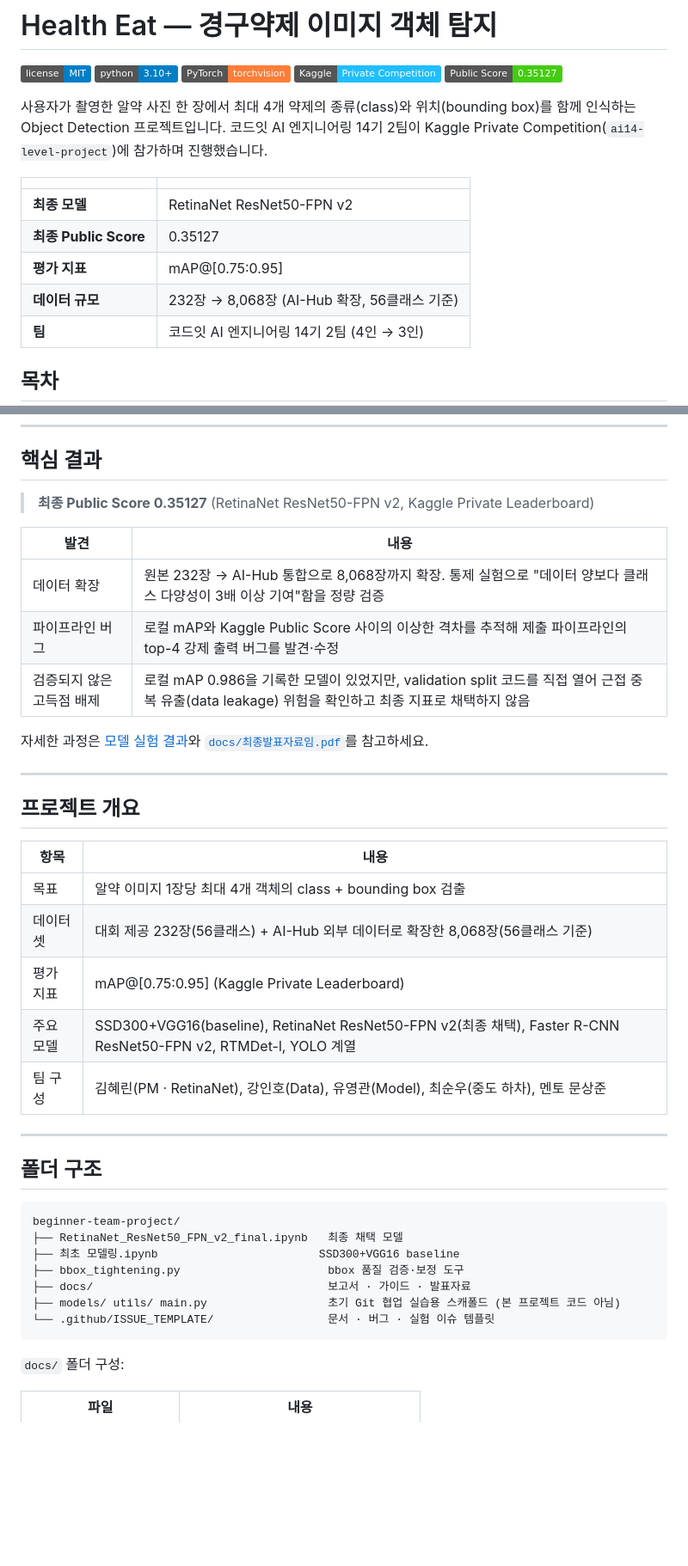
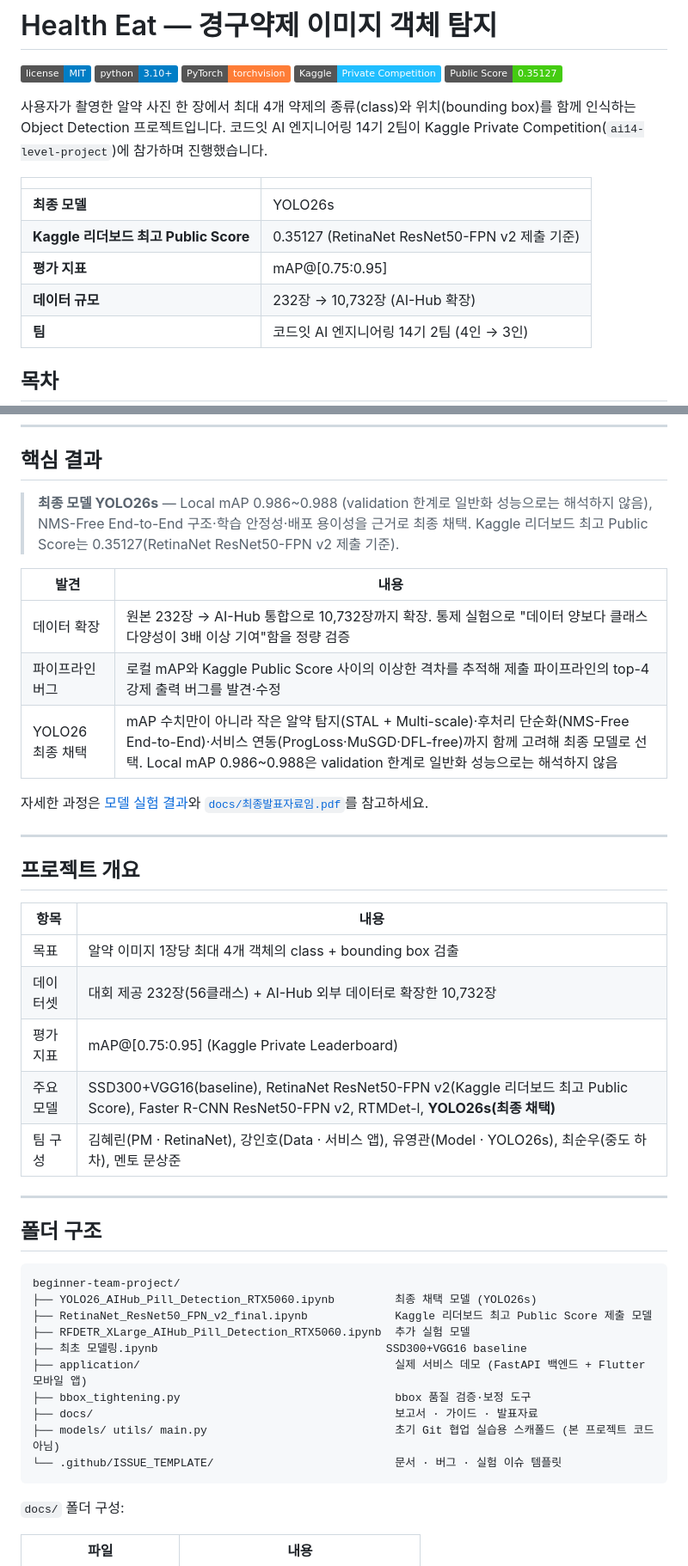
Before and after one commit to rinaking/beginner-team-project, a Markdown page: README.md, 2 parts joined by grey strips. Shown at 86% size. GitHub-like rendering; badges without logos; blank space fills up the shorter version.

````diff
--- a/README.md
+++ b/README.md
@@ -10,10 +10,10 @@
 
 | | |
 | --- | --- |
-| **최종 모델** | RetinaNet ResNet50-FPN v2 |
-| **최종 Public Score** | 0.35127 |
+| **최종 모델** | YOLO26s |
+| **Kaggle 리더보드 최고 Public Score** | 0.35127 (RetinaNet ResNet50-FPN v2 제출 기준) |
 | **평가 지표** | mAP@[0.75:0.95] |
-| **데이터 규모** | 232장 → 8,068장 (AI-Hub 확장, 56클래스 기준) |
+| **데이터 규모** | 232장 → 10,732장 (AI-Hub 확장) |
 | **팀** | 코드잇 AI 엔지니어링 14기 2팀 (4인 → 3인) |
 
 ## 목차
@@ -31,13 +31,13 @@
 
 ## 핵심 결과
 
-> **최종 Public Score 0.35127** (RetinaNet ResNet50-FPN v2, Kaggle Private Leaderboard)
+> **최종 모델 YOLO26s** — Local mAP 0.986~0.988 (validation 한계로 일반화 성능으로는 해석하지 않음), NMS-Free End-to-End 구조·학습 안정성·배포 용이성을 근거로 최종 채택. Kaggle 리더보드 최고 Public Score는 0.35127(RetinaNet ResNet50-FPN v2 제출 기준).
 
 | 발견 | 내용 |
 | --- | --- |
-| 데이터 확장 | 원본 232장 → AI-Hub 통합으로 8,068장까지 확장. 통제 실험으로 "데이터 양보다 클래스 다양성이 3배 이상 기여"함을 정량 검증 |
+| 데이터 확장 | 원본 232장 → AI-Hub 통합으로 10,732장까지 확장. 통제 실험으로 "데이터 양보다 클래스 다양성이 3배 이상 기여"함을 정량 검증 |
 | 파이프라인 버그 | 로컬 mAP와 Kaggle Public Score 사이의 이상한 격차를 추적해 제출 파이프라인의 top-4 강제 출력 버그를 발견·수정 |
-| 검증되지 않은 고득점 배제 | 로컬 mAP 0.986을 기록한 모델이 있었지만, validation split 코드를 직접 열어 근접 중복 유출(data leakage) 위험을 확인하고 최종 지표로 채택하지 않음 |
+| YOLO26 최종 채택 | mAP 수치만이 아니라 작은 알약 탐지(STAL + Multi-scale)·후처리 단순화(NMS-Free End-to-End)·서비스 연동(ProgLoss·MuSGD·DFL-free)까지 함께 고려해 최종 모델로 선택. Local mAP 0.986~0.988은 validation 한계로 일반화 성능으로는 해석하지 않음 |
 
 자세한 과정은 [모델 실험 결과](#모델-실험-결과)와 [`docs/최종발표자료임.pdf`](docs/최종발표자료임.pdf)를 참고하세요.
 
@@ -48,10 +48,10 @@
 | 항목 | 내용 |
 | --- | --- |
 | 목표 | 알약 이미지 1장당 최대 4개 객체의 class + bounding box 검출 |
-| 데이터셋 | 대회 제공 232장(56클래스) + AI-Hub 외부 데이터로 확장한 8,068장(56클래스 기준) |
+| 데이터셋 | 대회 제공 232장(56클래스) + AI-Hub 외부 데이터로 확장한 10,732장 |
 | 평가 지표 | mAP@[0.75:0.95] (Kaggle Private Leaderboard) |
-| 주요 모델 | SSD300+VGG16(baseline), RetinaNet ResNet50-FPN v2(최종 채택), Faster R-CNN ResNet50-FPN v2, RTMDet-l, YOLO 계열 |
-| 팀 구성 | 김혜린(PM · RetinaNet), 강인호(Data), 유영관(Model), 최순우(중도 하차), 멘토 문상준 |
+| 주요 모델 | SSD300+VGG16(baseline), RetinaNet ResNet50-FPN v2(Kaggle 리더보드 최고 Public Score), Faster R-CNN ResNet50-FPN v2, RTMDet-l, **YOLO26s(최종 채택)** |
+| 팀 구성 | 김혜린(PM · RetinaNet), 강인호(Data · 서비스 앱), 유영관(Model · YOLO26s), 최순우(중도 하차), 멘토 문상준 |
 
 ---
 
@@ -59,12 +59,15 @@
 
 ```
 beginner-team-project/
-├── RetinaNet_ResNet50_FPN_v2_final.ipynb   최종 채택 모델
-├── 최초 모델링.ipynb                        SSD300+VGG16 baseline
-├── bbox_tightening.py                      bbox 품질 검증·보정 도구
-├── docs/                                   보고서 · 가이드 · 발표자료
-├── models/ utils/ main.py                  초기 Git 협업 실습용 스캐폴드 (본 프로젝트 코드 아님)
-└── .github/ISSUE_TEMPLATE/                 문서 · 버그 · 실험 이슈 템플릿
+├── YOLO26_AIHub_Pill_Detection_RTX5060.ipynb         최종 채택 모델 (YOLO26s)
+├── RetinaNet_ResNet50_FPN_v2_final.ipynb             Kaggle 리더보드 최고 Public Score 제출 모델
+├── RFDETR_XLarge_AIHub_Pill_Detection_RTX5060.ipynb  추가 실험 모델
+├── 최초 모델링.ipynb                                  SSD300+VGG16 baseline
+├── application/                                      실제 서비스 데모 (FastAPI 백엔드 + Flutter 모바일 앱)
+├── bbox_tightening.py                                bbox 품질 검증·보정 도구
+├── docs/                                             보고서 · 가이드 · 발표자료
+├── models/ utils/ main.py                            초기 Git 협업 실습용 스캐폴드 (본 프로젝트 코드 아님)
+└── .github/ISSUE_TEMPLATE/                           문서 · 버그 · 실험 이슈 템플릿
 ```
 
 `docs/` 폴더 구성:
````
Also changed, not shown: other parts of README.md (+24 -13 lines).
